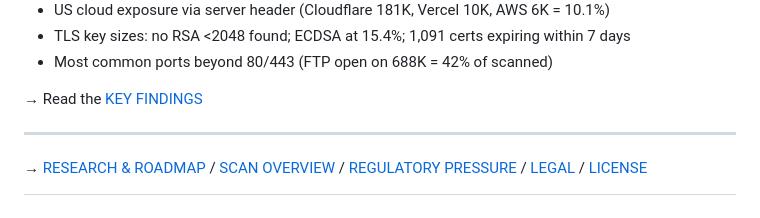
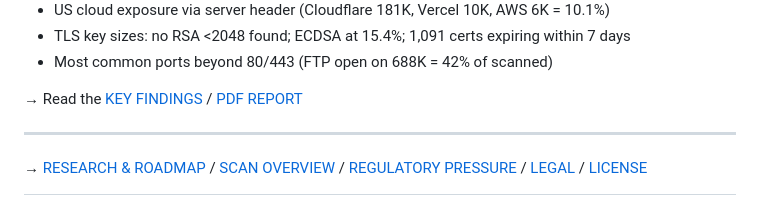
Before and after one commit to rafapolo/helvetiscan, a Markdown page: README.md, the part around the change. GitHub-like rendering.

Commit message:
add PDF to README

```diff
--- a/README.md
+++ b/README.md
@@ -74,7 +74,7 @@ Options:
 -  TLS key sizes: no RSA <2048 found; ECDSA at 15.4%; 1,091 certs expiring within 7 days
 -  Most common ports beyond 80/443 (FTP open on 688K = 42% of scanned)
 
-→ Read the [KEY FINDINGS](docs/FINDINGS.md)
+→ Read the [KEY FINDINGS](docs/FINDINGS.md) / [PDF REPORT](docs/helvetiscan-findings.pdf)
 
 ---
 
```
